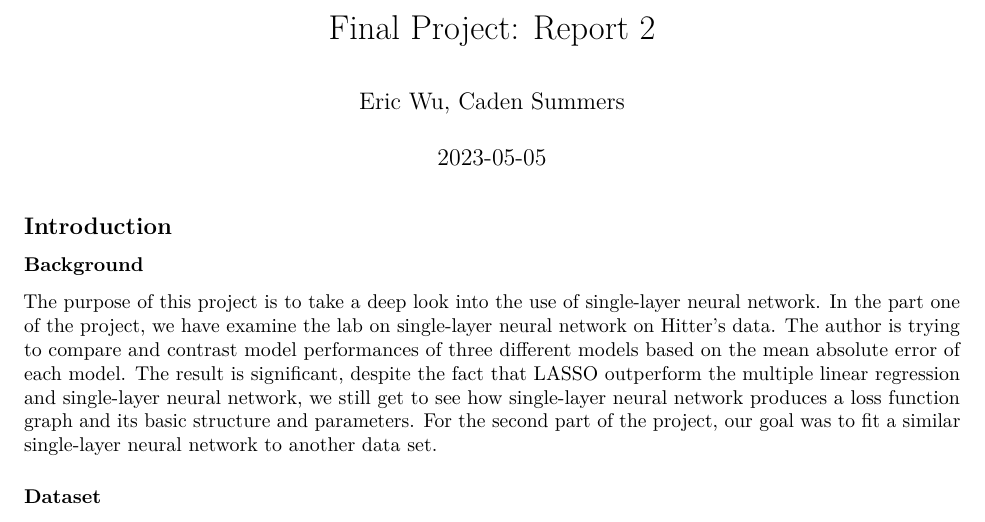
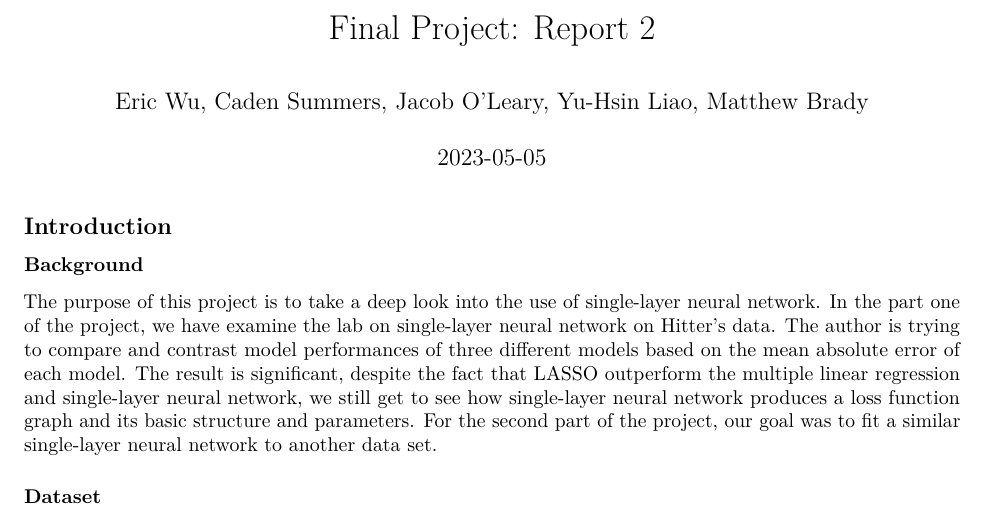
Before and after one commit to Eric7895/Final_Project_STAT_380, an R Markdown document (Final Project Part Two.Rmd): part of page 1 of 12, cut so that both start at the same text. Rendered offline with R 4.5, knitr and Pandoc, then LaTeX, with nearby package versions; some code elsewhere in the file could not run offline.

Commit message:
Update Final Project Part Two.Rmd

```diff
--- a/Final Project Part Two.Rmd
+++ b/Final Project Part Two.Rmd
@@ -1,6 +1,6 @@
 ---
 title: 'Final Project: Report 2'
-author: "Eric Wu, Caden Summers"
+author: "Eric Wu, Caden Summers, Jacob O'Leary, Yu-Hsin Liao, Matthew Brady"
 date: "`r Sys.Date()`"
 output:
   pdf_document: default
```
